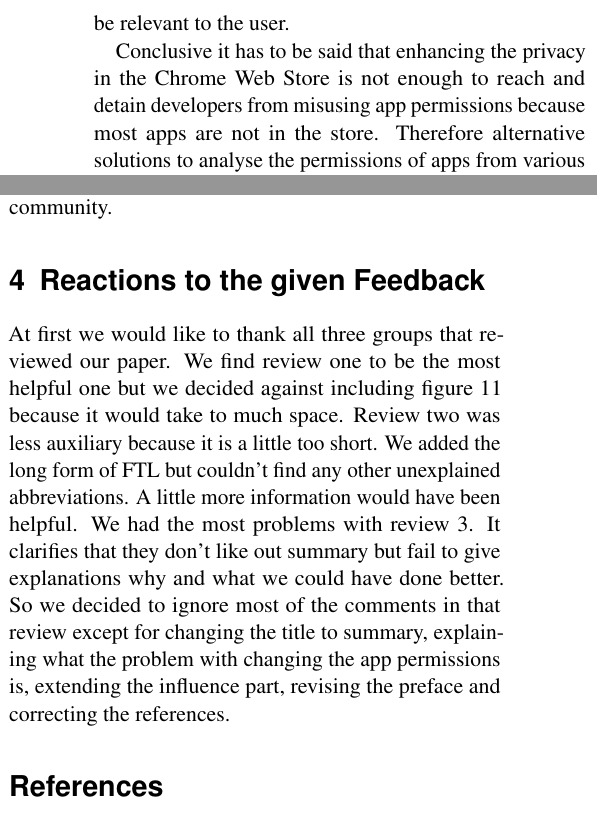
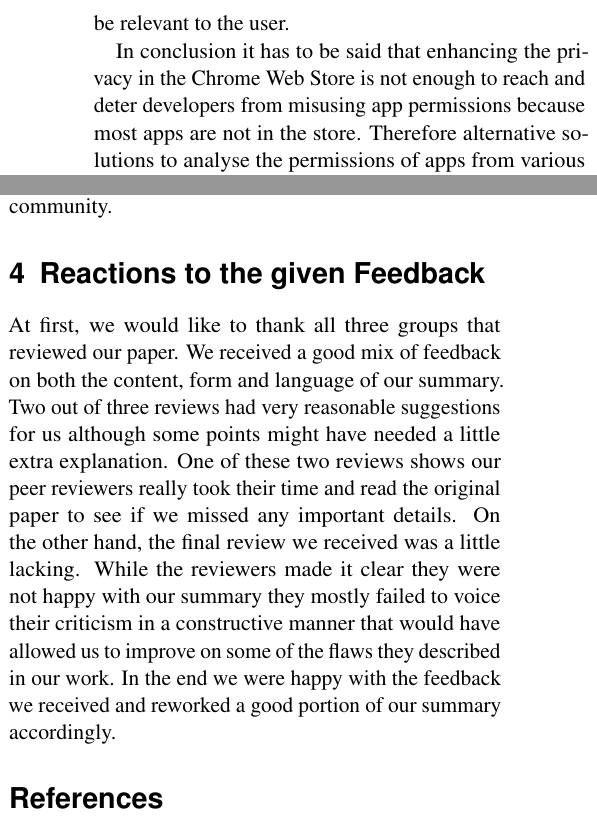
Before and after one commit to Weidmaennchen/SKI, a LaTeX document (SKI-Summary.tex): two parts of the columns of page 3 of 4, joined at a grey line, cut so that both start at the same text. Compiled offline with pdfLaTeX.

Commit message:
updated feedback paragraph

```diff
--- a/SKI-Summary.tex
+++ b/SKI-Summary.tex
@@ -37,7 +37,7 @@ Once the authors of the paper evaluated how an effective permission model could
 After finding out that many of the third party apps request more permissions than they actually need and presenting their own app store, Harkous et al. further analysed the current practices of app developers. Therefore they investigated previously installed apps at Google Drive from their 1440 app store users (662 apps in total). For each of those, they recorded whether the app requested partial or full access to the users Google Drive data at the time of authorization (if the app changed the permissions later it was recorded as if it wanted both access types) and from which source the app originated (Google Chrome Web Store (\textasciitilde 159 Apps), other Google Web Stores (\textasciitilde 66 Apps), outside of Google Web Stores (\textasciitilde 437 Apps)).
 The results show that developers in the Chrome Web Store tend to request full access less often (14\% full vs. 48\% partial vs. 40\% both), while developers outside of Google Web Stores do it the most (64\% full vs. 35\% partial vs. 0\% both). They also show that if the permissions are changed during the existence of an app, developers most of the time request more access: 94 percent of the examined apps that changed their permissions at the Chrome Web Store changed from partial to full access. This could indicate that these apps request more data without increasing their functionality. But another possible problem is the access to the users metadata. Harkous et al. performed an experiment with 200 registered users (for their app) with each more than ten text files with related topics to show the risk of metadata. The results for ''General Topics`` show that about 78 percent of the metadata labels match the top five interests of the user. In case of ''Specific Topics`` two-thirds appear in the top ten and in case of ''Concepts`` only 31 percent appear in the extracted data. But the other 69 percent mostly are similar and could also be relevant to the user.
 
-Conclusive it has to be said that enhancing the privacy in the Chrome Web Store is not enough to reach and detain developers from misusing app permissions because most apps are not in the store. Therefore alternative solutions to analyse the permissions of apps from various sources have to be found.
+In conclusion it has to be said that enhancing the privacy in the Chrome Web Store is not enough to reach and deter developers from misusing app permissions because most apps are not in the store. Therefore alternative solutions to analyse the permissions of apps from various sources have to be found.
 \subsection{Best practices}
 The last part of the paper suggests best practices for CSPs, which should help the user to not expose his data unnecessarily. The first suggested practice is to use more granulated permissions restricted for example for specific types of files. The authors point out however, that this could possibly result in more complicated interfaces. The second proposal is to add an overview to cloud platforms where the user can see which files were downloaded by third party apps and when this happened. The third recommendation is that cloud platforms should inform users about insights that can be gained from files that are currently downloaded. The last offered advice is to add an additional API that works as a top layer for other APIs and takes care of privacy matters. This could be combined with the previously suggested practices.
 \section{The paper's influence}
@@ -53,7 +53,7 @@ Other authors now use this to clarify that there are indeed such risks which the
 
 It would be wrong to claim that this paper has no value or that it would be redundant in any way. Third party cloud apps are currently no hot topic (yet) in the scientific community.
 \section{Reactions to the given Feedback}
-At first we would like to thank all three groups that reviewed our paper. We find review one to be the most helpful one but we decided against including figure 11 because it would take to much space. Review two was less auxiliary because it is a little too short. We added the long form of FTL but couldn't find any other unexplained abbreviations. A little more information would have been helpful. We had the most problems with review 3. It clarifies that they don't like out summary but fail to give explanations why and what we could have done better. So we decided to ignore most of the comments in that review except for changing the title to summary, explaining what the problem with changing the app permissions is, extending the influence part, revising the preface and correcting the references.
+At first, we would like to thank all three groups that reviewed our paper. We received a good mix of feedback on both the content, form and language of our summary. Two out of three reviews had very reasonable suggestions for us although some points might have needed a little extra explanation. One of these two reviews shows our peer reviewers really took their time and read the original paper to see if we missed any important details. On the other hand, the final review we received was a little lacking. While the reviewers made it clear they were not happy with our summary they mostly failed to voice their criticism in a constructive manner that would have allowed us to improve on some of the flaws they described in our work. In the end we were happy with the feedback we received and reworked a good portion of our summary accordingly.
 \begin{thebibliography}{99}
 \bibitem{FTCStudy}
   Federal Trade Comission, \emph{A Call for Transparency and Accountability}, \url{https://www.ftc.gov/system/files/documents/reports/data-brokers-call-transparency-accountability-report-federal-trade-commission-may-2014/140527databrokerreport.pdf}, called 2017-11-25
```
